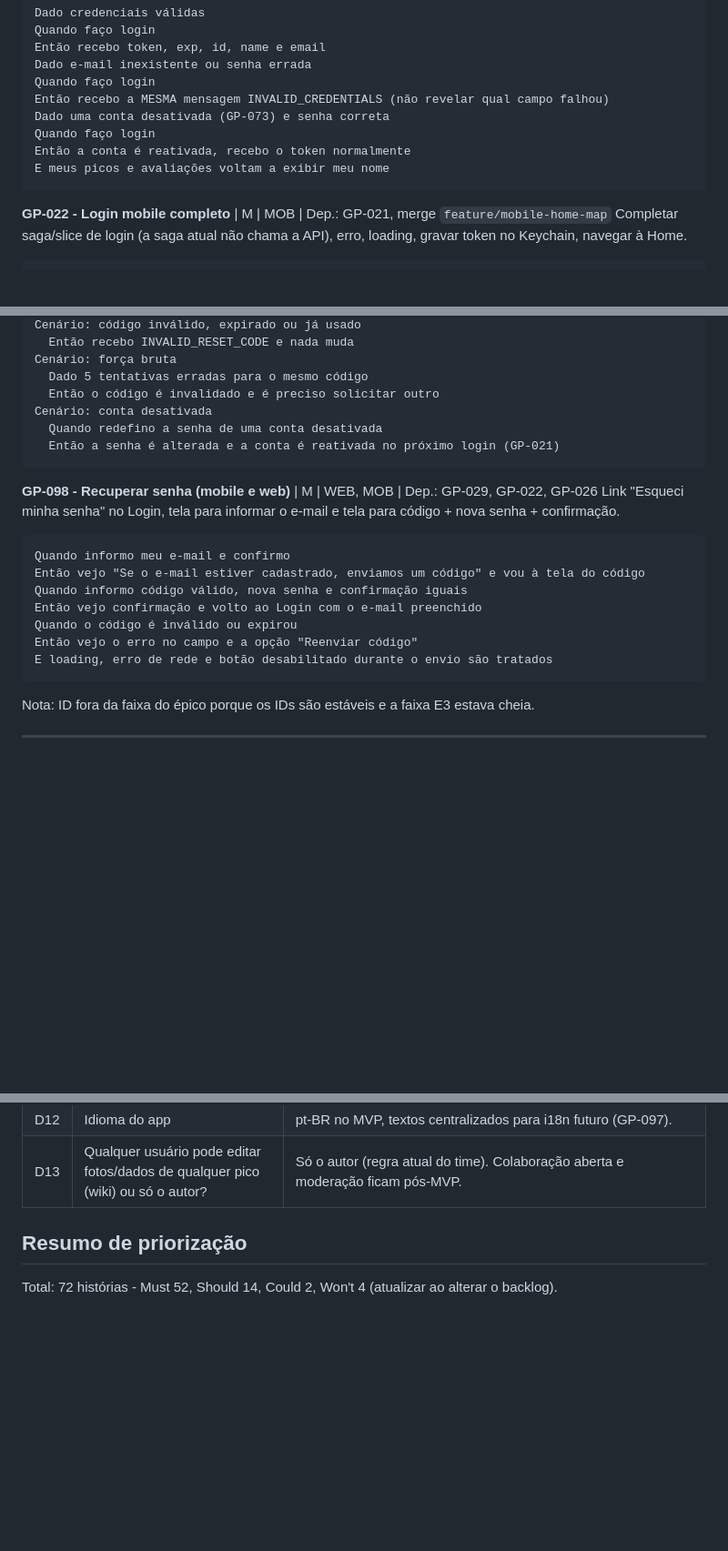
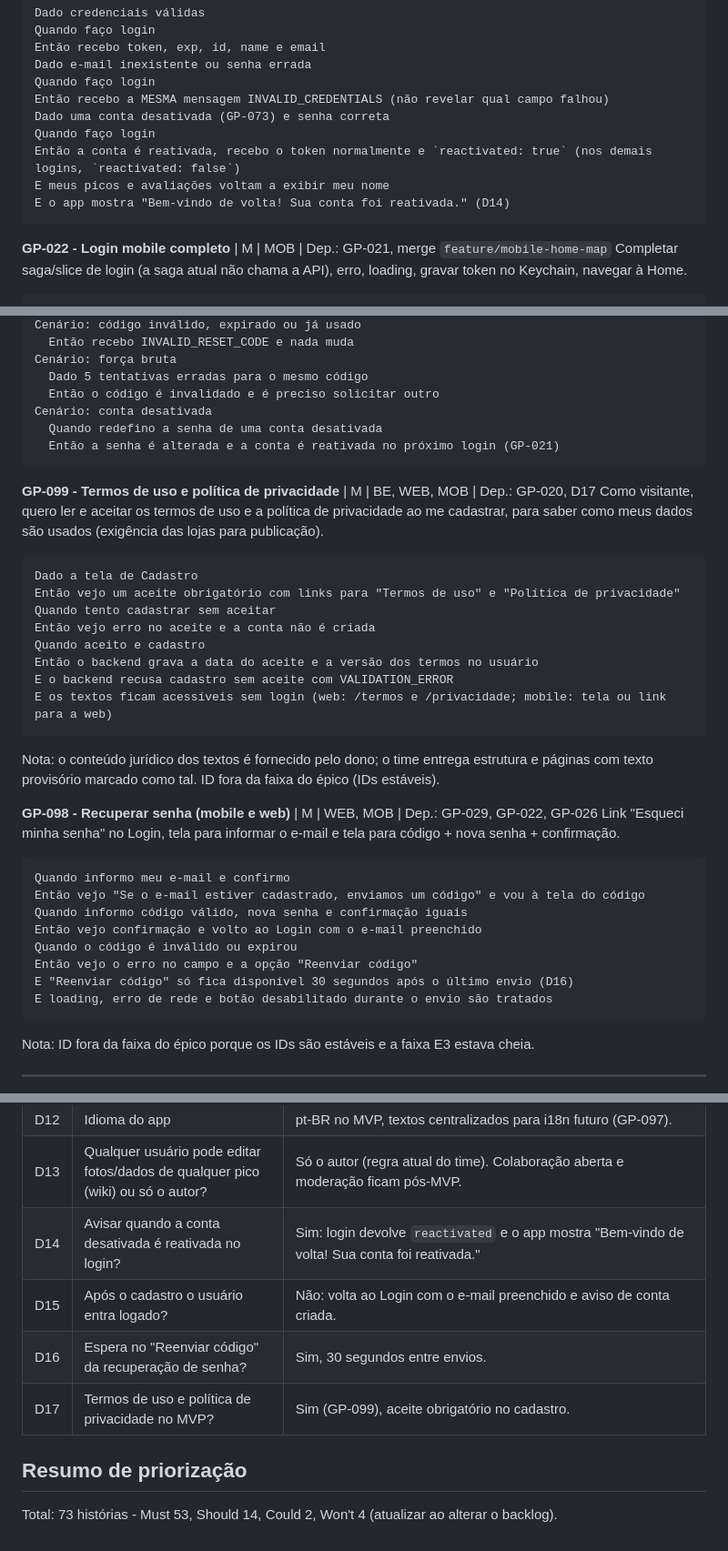
Before and after one commit to AndreiAmr/gopicos, a Markdown page: docs/produto/backlog.md, 3 parts joined by grey strips. Shown at 91% size. GitHub-like rendering; blank space fills up the shorter version.

Commit message:
docs(produto): decisões D14–D17 da spec de autenticação e história GP-099 (termos de uso)
Co-Authored-By: Claude Opus 5.5 <noreply@anthropic.com>

````diff
--- a/docs/produto/backlog.md
+++ b/docs/produto/backlog.md
@@ -196,8 +196,9 @@ Quando faço login
 Então recebo a MESMA mensagem INVALID_CREDENTIALS (não revelar qual campo falhou)
 Dado uma conta desativada (GP-073) e senha correta
 Quando faço login
-Então a conta é reativada, recebo o token normalmente
+Então a conta é reativada, recebo o token normalmente e `reactivated: true` (nos demais logins, `reactivated: false`)
 E meus picos e avaliações voltam a exibir meu nome
+E o app mostra "Bem-vindo de volta! Sua conta foi reativada." (D14)
 ```
 
 **GP-022 - Login mobile completo** | M | MOB | Dep.: GP-021, merge `feature/mobile-home-map`
@@ -290,6 +291,20 @@ Cenário: conta desativada
   Então a senha é alterada e a conta é reativada no próximo login (GP-021)
 ```
 
+**GP-099 - Termos de uso e política de privacidade** | M | BE, WEB, MOB | Dep.: GP-020, D17
+Como visitante, quero ler e aceitar os termos de uso e a política de privacidade ao me cadastrar, para saber como meus dados são usados (exigência das lojas para publicação).
+```gherkin
+Dado a tela de Cadastro
+Então vejo um aceite obrigatório com links para "Termos de uso" e "Política de privacidade"
+Quando tento cadastrar sem aceitar
+Então vejo erro no aceite e a conta não é criada
+Quando aceito e cadastro
+Então o backend grava a data do aceite e a versão dos termos no usuário
+E o backend recusa cadastro sem aceite com VALIDATION_ERROR
+E os textos ficam acessíveis sem login (web: /termos e /privacidade; mobile: tela ou link para a web)
+```
+Nota: o conteúdo jurídico dos textos é fornecido pelo dono; o time entrega estrutura e páginas com texto provisório marcado como tal. ID fora da faixa do épico (IDs estáveis).
+
 **GP-098 - Recuperar senha (mobile e web)** | M | WEB, MOB | Dep.: GP-029, GP-022, GP-026
 Link "Esqueci minha senha" no Login, tela para informar o e-mail e tela para código + nova senha + confirmação.
 ```gherkin
@@ -299,6 +314,7 @@ Quando informo código válido, nova senha e confirmação iguais
 Então vejo confirmação e volto ao Login com o e-mail preenchido
 Quando o código é inválido ou expirou
 Então vejo o erro no campo e a opção "Reenviar código"
+E "Reenviar código" só fica disponível 30 segundos após o último envio (D16)
 E loading, erro de rede e botão desabilitado durante o envio são tratados
 ```
 Nota: ID fora da faixa do épico porque os IDs são estáveis e a faixa E3 estava cheia.
@@ -702,6 +718,10 @@ Decididas em 2026-10-22. D1 e D4 foram alteradas pelo dono; as demais seguem a r
 | D11 | Plataformas mobile do MVP: iOS e Android? | Ambos compilam e funcionam; validação E2E (Maestro) e critério de aceite principal no iOS; APK Android para teste do dono via `development`. |
 | D12 | Idioma do app | pt-BR no MVP, textos centralizados para i18n futuro (GP-097). |
 | D13 | Qualquer usuário pode editar fotos/dados de qualquer pico (wiki) ou só o autor? | Só o autor (regra atual do time). Colaboração aberta e moderação ficam pós-MVP. |
+| D14 | Avisar quando a conta desativada é reativada no login? | Sim: login devolve `reactivated` e o app mostra "Bem-vindo de volta! Sua conta foi reativada." |
+| D15 | Após o cadastro o usuário entra logado? | Não: volta ao Login com o e-mail preenchido e aviso de conta criada. |
+| D16 | Espera no "Reenviar código" da recuperação de senha? | Sim, 30 segundos entre envios. |
+| D17 | Termos de uso e política de privacidade no MVP? | Sim (GP-099), aceite obrigatório no cadastro. |
 
 ## Resumo de priorização
-Total: 72 histórias - Must 52, Should 14, Could 2, Won't 4 (atualizar ao alterar o backlog).
+Total: 73 histórias - Must 53, Should 14, Could 2, Won't 4 (atualizar ao alterar o backlog).
````
Also changed, not shown: other parts of docs/produto/backlog.md (+3 -3 lines).
